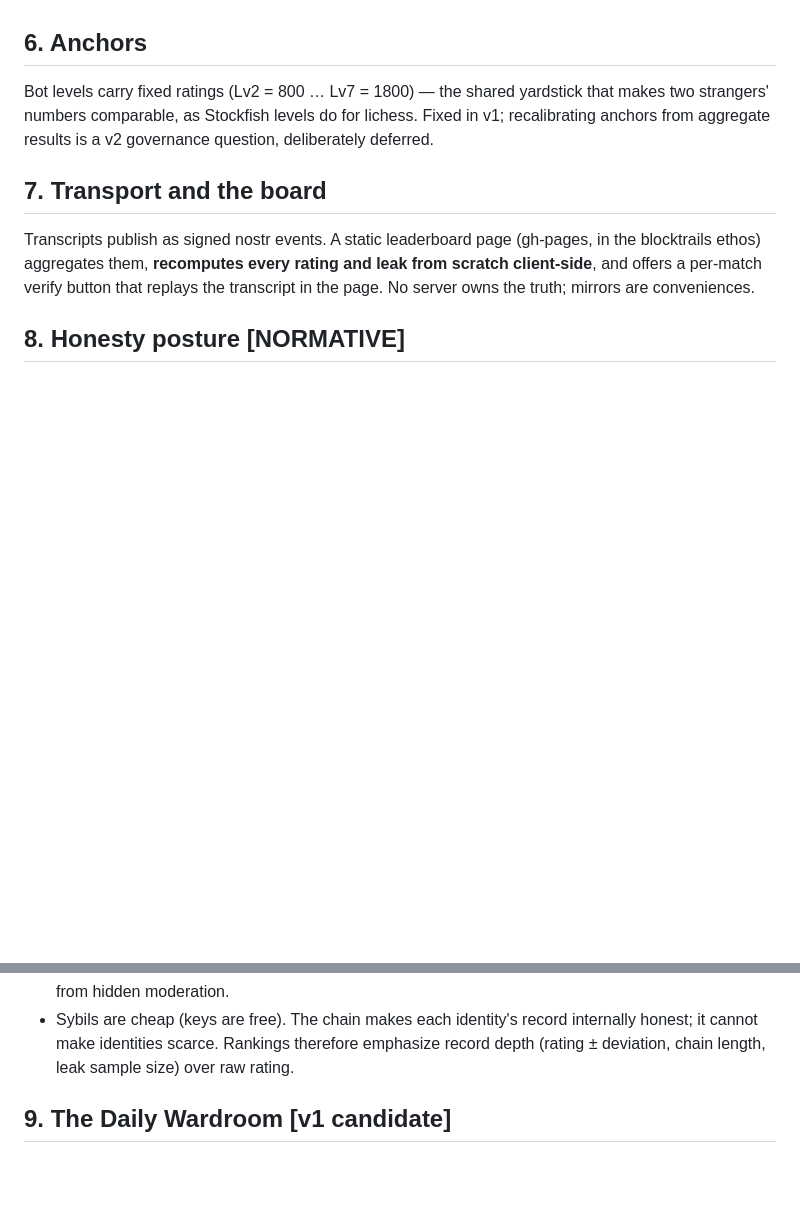
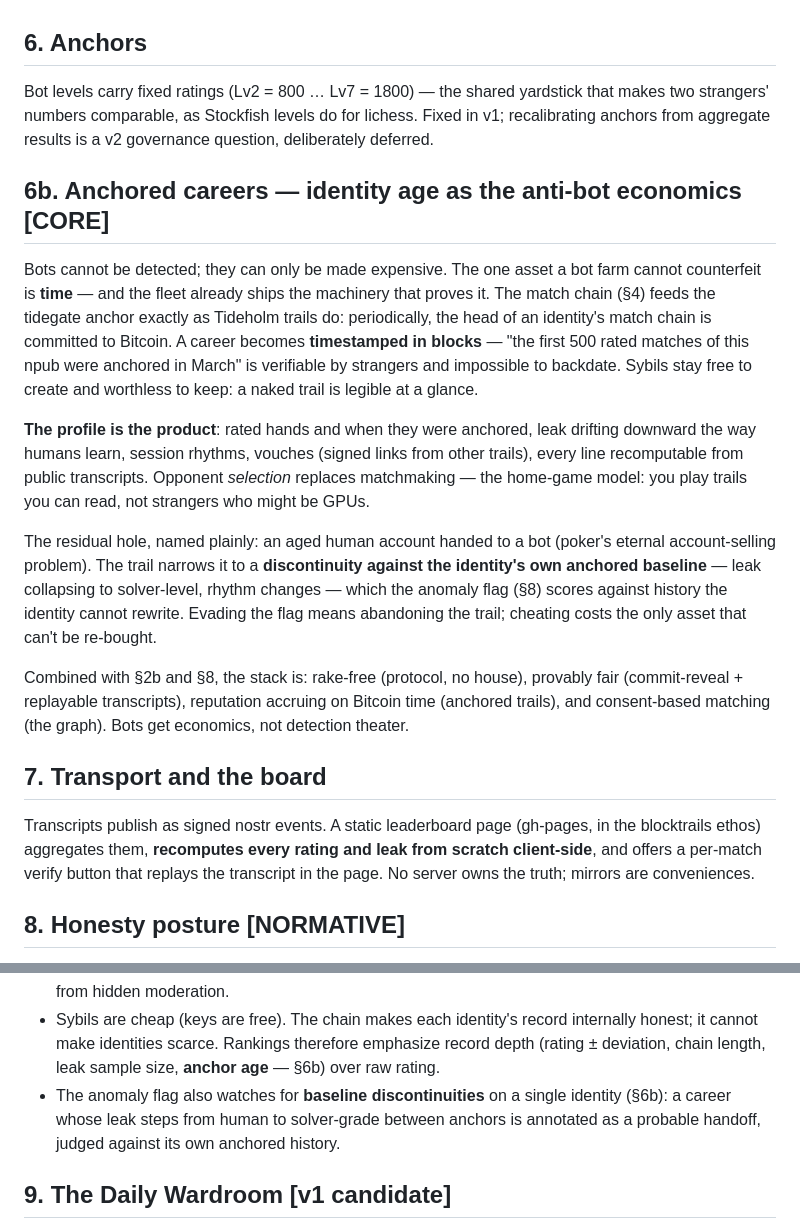
Before and after one commit to tide-games/wardroom, a Markdown page: RATINGS.md, 2 parts joined by grey strips. Rendered like a GitHub page; blank space fills up the shorter version.

Commit message:
RATINGS.md: anchored careers - identity age as the anti-bot economics
Bots cannot be detected, only made expensive; time is the asset a bot
farm cannot counterfeit. The rated match chain feeds the tidegate
anchor exactly as Tideholm trails do, making careers Bitcoin-
timestamped and impossible to backdate. Profiles become readable
trails (hands, anchors, leak drift, vouches - all recomputable);
opponent selection replaces matchmaking, the home-game model. The
account-handoff hole is named and narrowed: the anomaly flag scores
discontinuities against the identity's own anchored baseline, so
evading it costs the trail itself - the one asset that can't be
re-bought.

```diff
--- a/RATINGS.md
+++ b/RATINGS.md
@@ -110,6 +110,35 @@ yardstick that makes two strangers' numbers comparable, as Stockfish levels
 do for lichess. Fixed in v1; recalibrating anchors from aggregate results
 is a v2 governance question, deliberately deferred.
 
+## 6b. Anchored careers — identity age as the anti-bot economics [CORE]
+
+Bots cannot be detected; they can only be made expensive. The one asset a
+bot farm cannot counterfeit is **time** — and the fleet already ships the
+machinery that proves it. The match chain (§4) feeds the tidegate anchor
+exactly as Tideholm trails do: periodically, the head of an identity's
+match chain is committed to Bitcoin. A career becomes **timestamped in
+blocks** — "the first 500 rated matches of this npub were anchored in
+March" is verifiable by strangers and impossible to backdate. Sybils stay
+free to create and worthless to keep: a naked trail is legible at a glance.
+
+**The profile is the product**: rated hands and when they were anchored,
+leak drifting downward the way humans learn, session rhythms, vouches
+(signed links from other trails), every line recomputable from public
+transcripts. Opponent *selection* replaces matchmaking — the home-game
+model: you play trails you can read, not strangers who might be GPUs.
+
+The residual hole, named plainly: an aged human account handed to a bot
+(poker's eternal account-selling problem). The trail narrows it to a
+**discontinuity against the identity's own anchored baseline** — leak
+collapsing to solver-level, rhythm changes — which the anomaly flag (§8)
+scores against history the identity cannot rewrite. Evading the flag means
+abandoning the trail; cheating costs the only asset that can't be re-bought.
+
+Combined with §2b and §8, the stack is: rake-free (protocol, no house),
+provably fair (commit-reveal + replayable transcripts), reputation accruing
+on Bitcoin time (anchored trails), and consent-based matching (the graph).
+Bots get economics, not detection theater.
+
 ## 7. Transport and the board
 
 Transcripts publish as signed nostr events. A static leaderboard page
@@ -136,7 +165,11 @@ Stated on the board itself:
 - Sybils are cheap (keys are free). The chain makes each identity's record
   internally honest; it cannot make identities scarce. Rankings therefore
   emphasize record depth (rating ± deviation, chain length, leak sample
-  size) over raw rating.
+  size, **anchor age** — §6b) over raw rating.
+- The anomaly flag also watches for **baseline discontinuities** on a single
+  identity (§6b): a career whose leak steps from human to solver-grade
+  between anchors is annotated as a probable handoff, judged against its
+  own anchored history.
 
 ## 9. The Daily Wardroom [v1 candidate]
 
```
